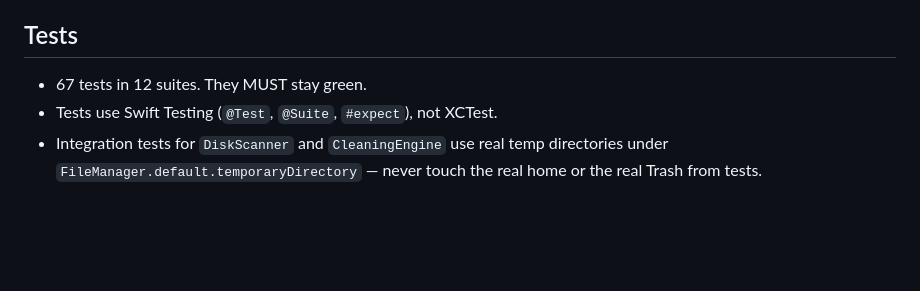
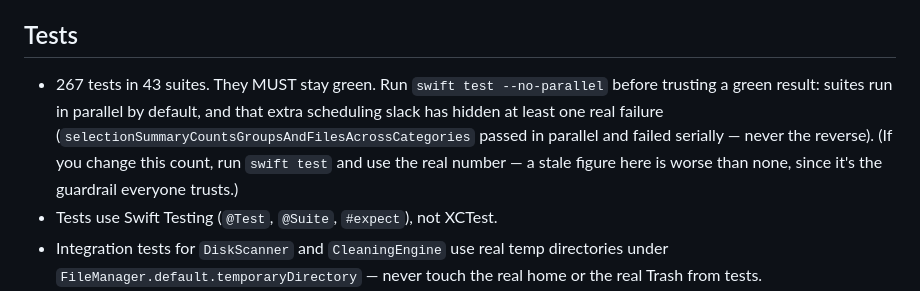
Before and after one commit to Lcharvol/MacSift, a Markdown page: CLAUDE.md, the part around one of its changes. Drawn GitHub-style; blank space fills up the shorter version.

```diff
--- a/CLAUDE.md
+++ b/CLAUDE.md
@@ -116,7 +122,13 @@ The build script ad-hoc signs the app so TCC remembers the grant across rebuilds
 
 ## Tests
 
-- 67 tests in 12 suites. They MUST stay green.
+- 267 tests in 43 suites. They MUST stay green. Run `swift test --no-parallel`
+  before trusting a green result: suites run in parallel by default, and that
+  extra scheduling slack has hidden at least one real failure
+  (`selectionSummaryCountsGroupsAndFilesAcrossCategories` passed in parallel
+  and failed serially — never the reverse). (If you change this count,
+  run `swift test` and use the real number — a stale figure here is worse
+  than none, since it's the guardrail everyone trusts.)
 - Tests use Swift Testing (`@Test`, `@Suite`, `#expect`), not XCTest.
 - Integration tests for `DiskScanner` and `CleaningEngine` use real temp directories under `FileManager.default.temporaryDirectory` — never touch the real home or the real Trash from tests.
 - `ExclusionManager` tests pass a unique `userDefaultsSuiteName` per test to avoid cross-test pollution.
```
Also changed, not shown: other parts of CLAUDE.md (+7 -1 lines).
